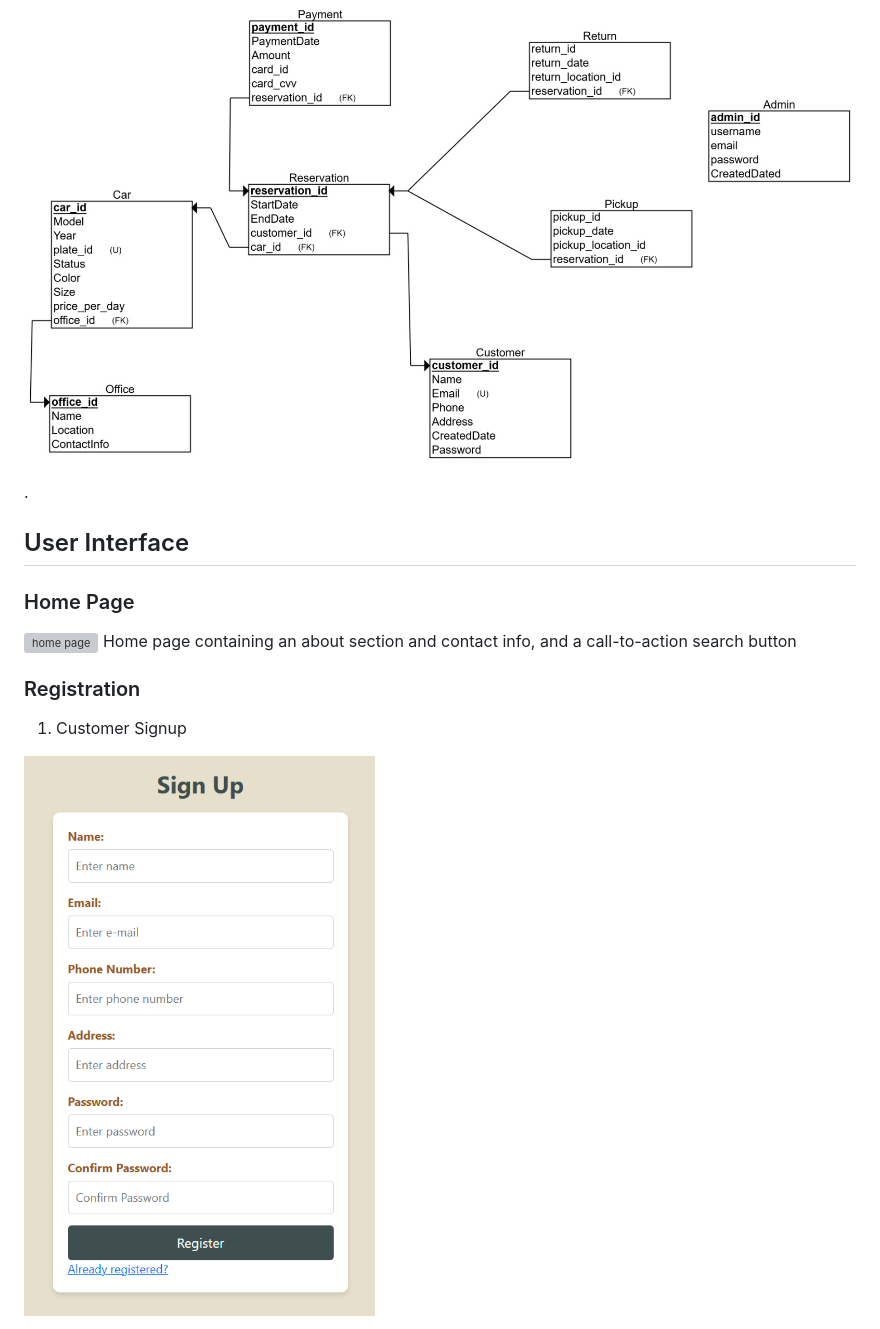
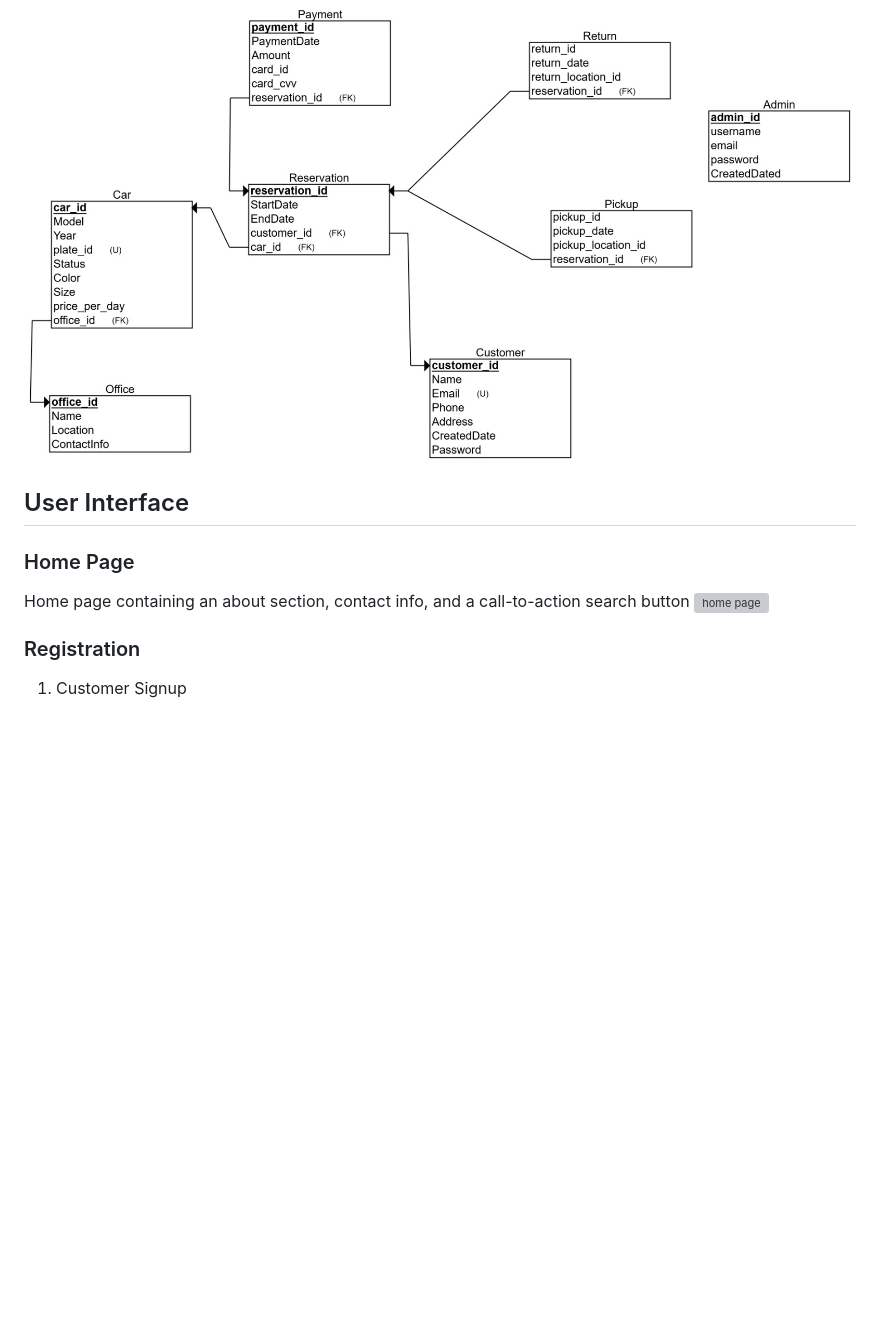
Before and after one commit to Asmaa-Ghanem/Car-Rental-System, a Markdown page: README.md, the part around the change printed below. Drawn GitHub-style; blank space fills up the shorter version; grey boxes are pictures that could not be loaded.

```diff
--- a/README.md
+++ b/README.md
@@ -22,17 +22,18 @@ CarQuest is a car rental system website, that automates the car reservation proc
 ![schema](readme-assets/schema.jpg)
 
 
-.
+
 
 
 
 ## User Interface
 ### Home Page
+Home page containing an about section, contact info, and a call-to-action search button
 ![home page](readme-assets/home.png)
-Home page containing an about section and contact info, and a call-to-action search button
+
 
 ### Registration
 1. Customer Signup
 
-![signup](readme-assets/signup.png)
+<!-- ![signup](readme-assets/signup.png) -->
 
```
Also changed, not shown: other parts of README.md (+39 -2 lines), readme-assets/res1.png (added), readme-assets/res2.png (added), readme-assets/res3.png (added), readme-assets/res4.png (added), readme-assets/search.png (added), 1 other file.
